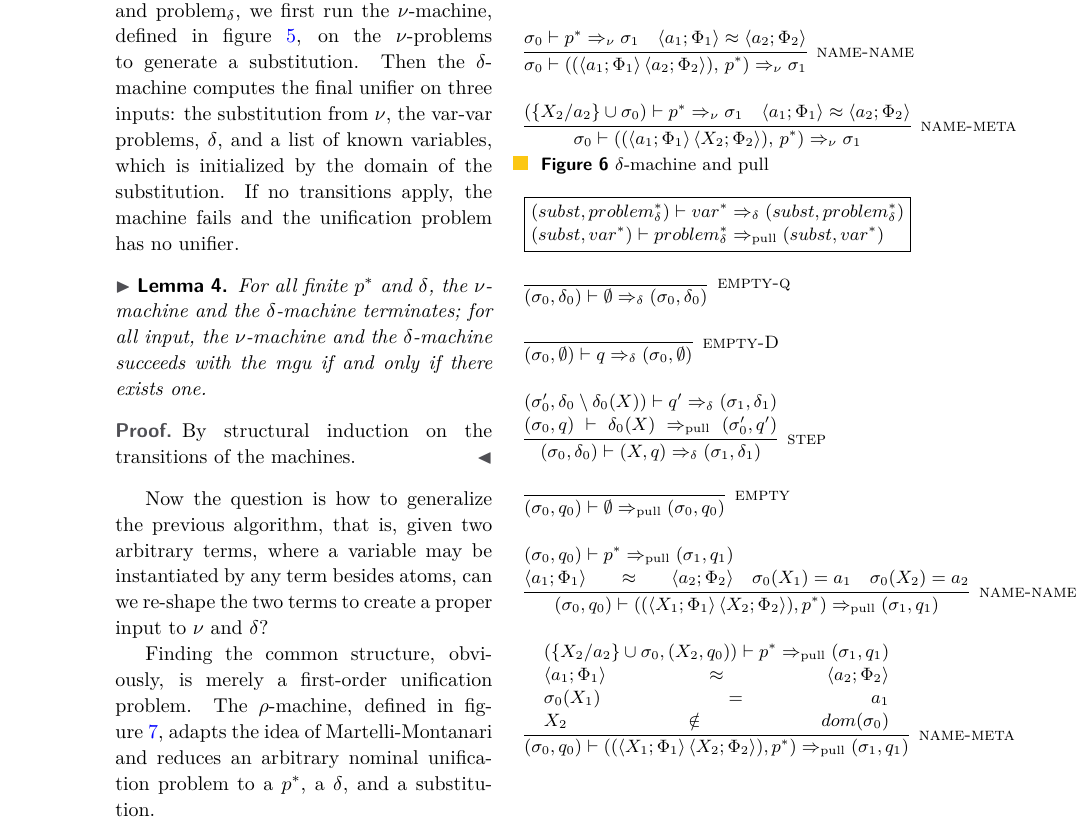
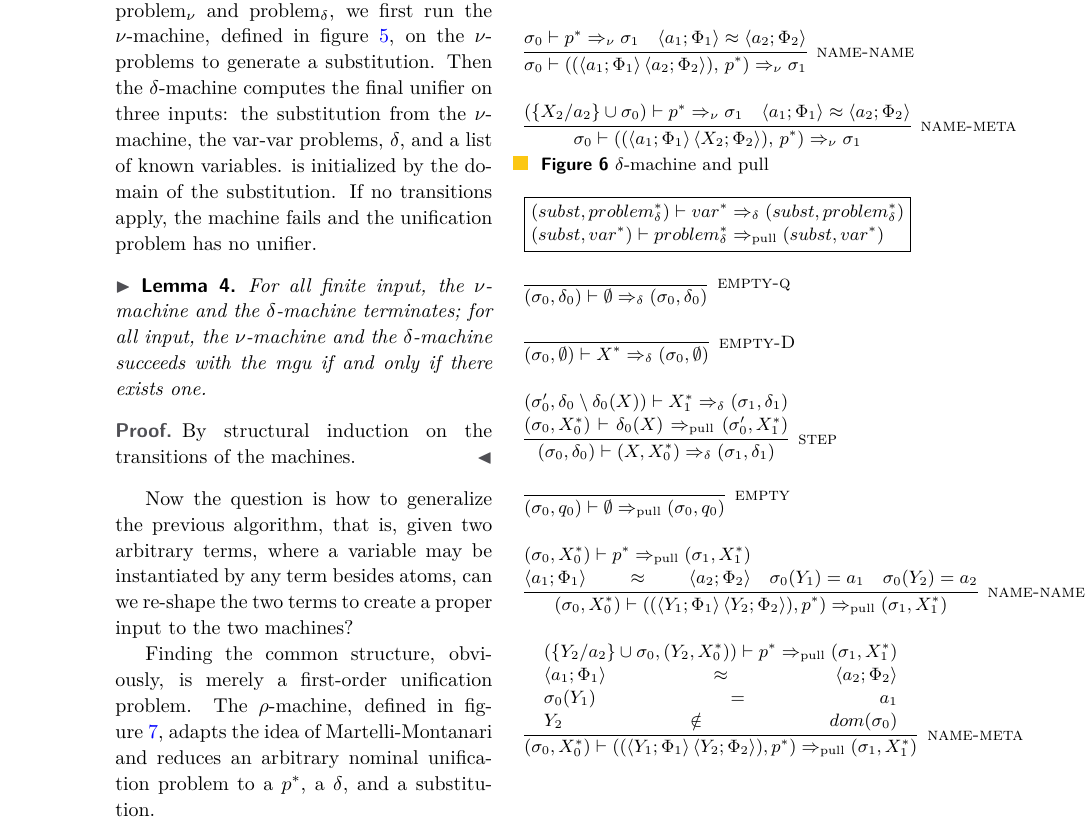
Before and after one commit to WeixiMa/UNIF2018, a LaTeX paper (main.tex): part of page 4 of 8, cut so that both start at the same text. Compiled offline with pdfLaTeX.

Commit message:
better meta variable choice

```diff
--- a/main.tex
+++ b/main.tex
@@ -397,26 +397,26 @@ A unifier consists of two parts: $\sigma$ and $\delta$.
          \infer[\transname{empty-q}]{\dframe{\sigma_0}{\delta_0}{\emptyset}{\sigma_0}{\delta_0}}{%
 } \\ \\
 
-         \infer[\transname{empty-D}]{\dframe{\sigma_0}{\emptyset}{q}{\sigma_0}{\emptyset}}{%
+         \infer[\transname{empty-D}]{\dframe{\sigma_0}{\emptyset}{X^*}{\sigma_0}{\emptyset}}{%
 } \\ \\
 
-        \infer[\transname{step}]{\dframe{\sigma_0}{\delta_0}{(X, q)}{\sigma_1}{\delta_1}}{%
-\dframe{\sigma_0'}{\delta_0 \setminus \delta_0(X)}{q'}{\sigma_1}{\delta_1} \\
-                                                        \pframe{\sigma_0}{q}{\delta_0(X)}{\sigma_0'}{q'}
+        \infer[\transname{step}]{\dframe{\sigma_0}{\delta_0}{(X, X_0^*)}{\sigma_1}{\delta_1}}{%
+\dframe{\sigma_0'}{\delta_0 \setminus \delta_0(X)}{X_1^*}{\sigma_1}{\delta_1} \\
+                                                        \pframe{\sigma_0}{X_0^*}{\delta_0(X)}{\sigma_0'}{X_1^*}
 } \\ \\
 
 
              \infer[\transname{empty}]{\pframe{\sigma_0}{q_0}{\emptyset}{\sigma_0}{q_0}}{%
 } \\ \\
 
-                 \infer[\transname{name-name}]{\pframe{\sigma_0}{q_0}{(\pr{\clos{X_1}{\Phi_1}}{\clos{X_2}{\Phi_2}}, p^*)}{\sigma_1}{q_1}}{%
-    \pframe{\sigma_0}{q_0}{p^*}{\sigma_1}{q_1} \\
-    \aeq{a_1}{\Phi_1}{a_2}{\Phi_2} & \sigma_0(X_1) = a_1 & \sigma_0(X_2) = a_2
+                 \infer[\transname{name-name}]{\pframe{\sigma_0}{X_0^*}{(\pr{\clos{Y_1}{\Phi_1}}{\clos{Y_2}{\Phi_2}}, p^*)}{\sigma_1}{X_1^*}}{%
+    \pframe{\sigma_0}{X_0^*}{p^*}{\sigma_1}{X_1^*} \\
+    \aeq{a_1}{\Phi_1}{a_2}{\Phi_2} & \sigma_0(Y_1) = a_1 & \sigma_0(Y_2) = a_2
 } \\ \\
 
-                     \infer[\transname{name-meta}]{\pframe{\sigma_0}{q_0}{(\pr{\clos{X_1}{\Phi_1}}{\clos{X_2}{\Phi_2}}, p^*)}{\sigma_1}{q_1}}{%
-    \pframe{\{X_2/a_2\}\cup\sigma_0}{(X_2, q_0)}{p^*}{\sigma_1}{q_1} \\
-    \aeq{a_1}{\Phi_1}{a_2}{\Phi_2} \\ \sigma_0(X_1) = a_1 \\ X_2\notin dom(\sigma_0)
+                     \infer[\transname{name-meta}]{\pframe{\sigma_0}{X_0^*}{(\pr{\clos{Y_1}{\Phi_1}}{\clos{Y_2}{\Phi_2}}, p^*)}{\sigma_1}{X_1^*}}{%
+    \pframe{\{Y_2/a_2\}\cup\sigma_0}{(Y_2, X_0^*)}{p^*}{\sigma_1}{X_1^*} \\
+    \aeq{a_1}{\Phi_1}{a_2}{\Phi_2} \\ \sigma_0(Y_1) = a_1 \\ Y_2\notin dom(\sigma_0)
 }
 
   \end{tabular}
@@ -431,14 +431,15 @@ and refer to the var-var problem as problem$_\delta$.
 Given a set of problem$_\nu$ and problem$_\delta$,
 we first run the $\nu$-machine, defined in figure~\ref{machine:nu}, on the $\nu$-problems to generate a substitution.
 Then the $\delta$-machine computes the final unifier on three inputs:
-the substitution from $\nu$,
+the substitution from the $\nu$-machine,
 the var-var problems, $\delta$,
-and a list of known variables, which is initialized by the domain of the substitution.
+and a list of known variables.
+is initialized by the domain of the substitution.
 If no transitions apply, the machine fails and the unification problem has no unifier.
 
 
   \begin{lemma}\label{lemma:numachine}
- For all finite $p^*$ and $\delta$, the $\nu$-machine and the $\delta$-machine terminates;
+ For all finite input, the $\nu$-machine and the $\delta$-machine terminates;
     for all input, the $\nu$-machine and the $\delta$-machine succeeds with the mgu
     if and only if there exists one.
     \end{lemma}
@@ -448,7 +449,7 @@ If no transitions apply, the machine fails and the unification problem has no un
 
     Now the question is how to generalize the previous algorithm, that is,
     given two arbitrary terms, where a variable may be instantiated by any term besides atoms,
-    can we re-shape the two terms to create a proper input to $\nu$ and $\delta$?
+    can we re-shape the two terms to create a proper input to the two machines?
 
     Finding the common structure, obviously, is merely a first-order unification problem.
     The $\rho$-machine, defined in figure~\ref{table:rmachine}, adapts the idea of Martelli-Montanari
```
Also changed, not shown: main.pdf, main.tex (6 more changed lines).
